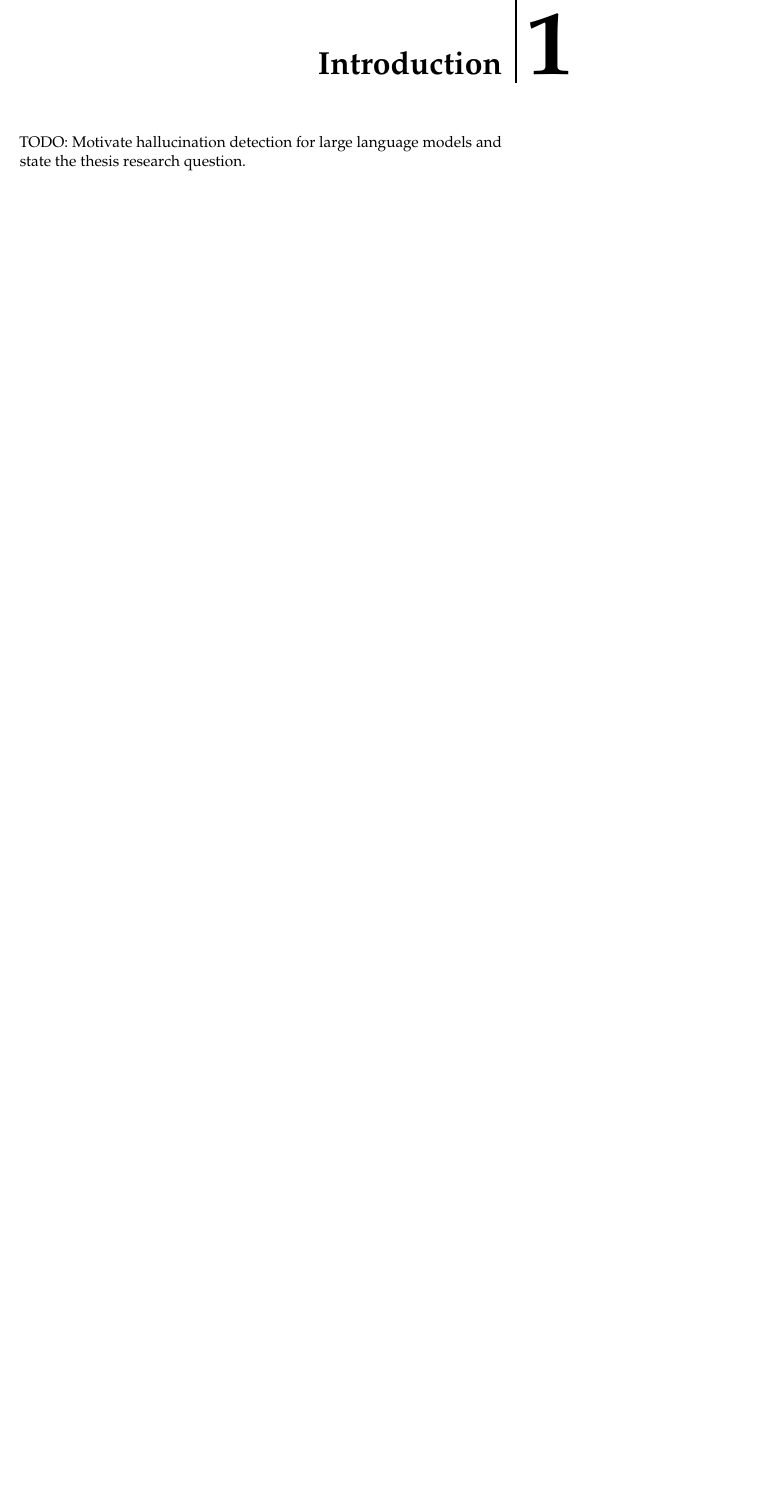
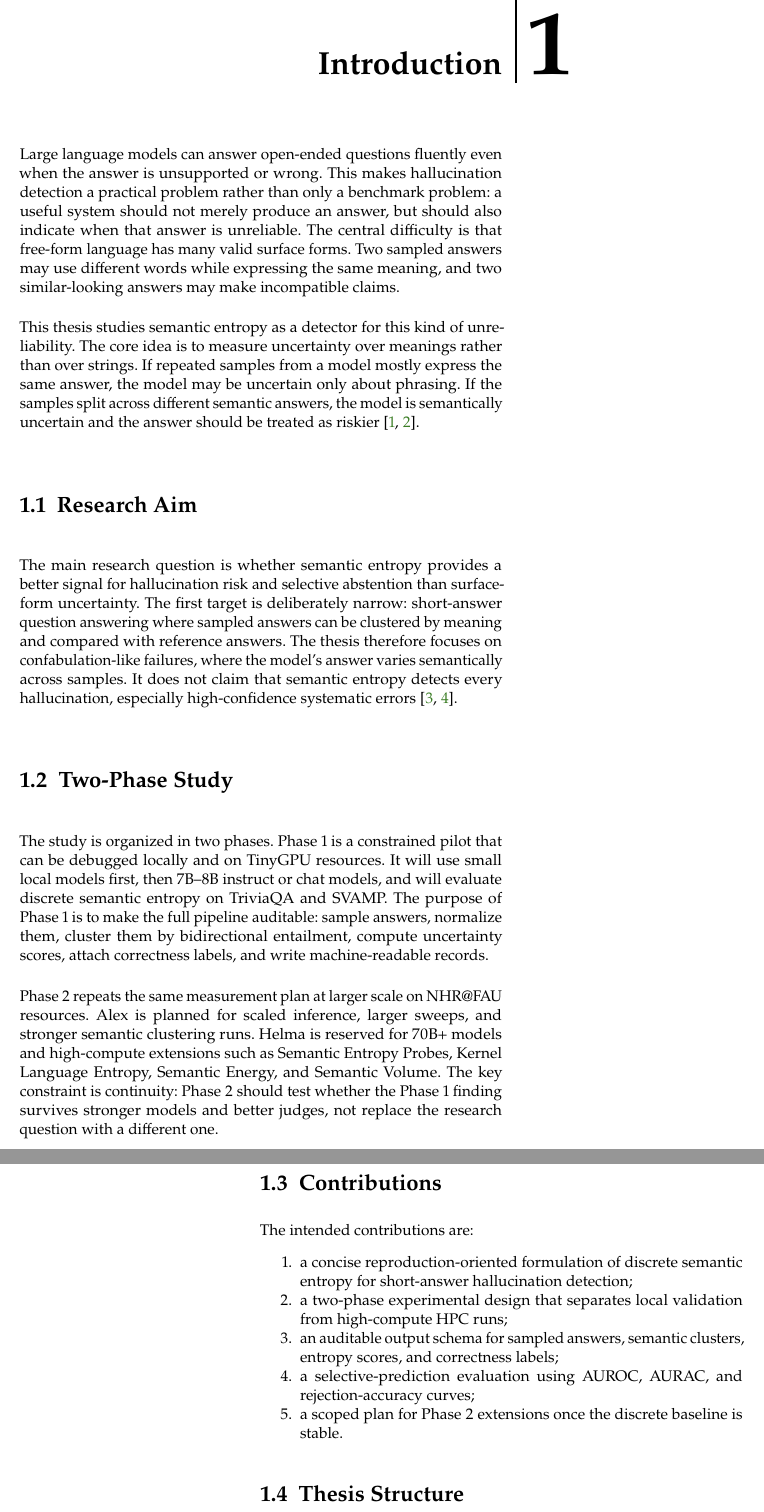
Before and after one commit to D3prave/thesis, a LaTeX thesis (thesis/main.tex, which reads thesis/chapters/01_introduction.tex): part of page 7 of 22 before the commit and two parts of pages 7 and 8 of 22 after it, the two joined at a grey line, cut so that both start at the same text, the shorter picture padded with empty space. Compiled offline with pdfLaTeX.

Commit message:
Draft the introduction

```diff
--- a/thesis/chapters/01_introduction.tex
+++ b/thesis/chapters/01_introduction.tex
@@ -1,3 +1,64 @@
 \chapter{Introduction}
 
-TODO: Motivate hallucination detection for large language models and state the thesis research question.
+Large language models can answer open-ended questions fluently even when the
+answer is unsupported or wrong. This makes hallucination detection a practical
+problem rather than only a benchmark problem: a useful system should not merely
+produce an answer, but should also indicate when that answer is unreliable. The
+central difficulty is that free-form language has many valid surface forms. Two
+sampled answers may use different words while expressing the same meaning, and
+two similar-looking answers may make incompatible claims.
+
+This thesis studies semantic entropy as a detector for this kind of unreliability.
+The core idea is to measure uncertainty over meanings rather than over strings.
+If repeated samples from a model mostly express the same answer, the model may
+be uncertain only about phrasing. If the samples split across different semantic
+answers, the model is semantically uncertain and the answer should be treated as
+riskier \cite{kuhn_semantic_uncertainty_2023,semantic_entropy_nature_2024}.
+
+\section{Research Aim}
+
+The main research question is whether semantic entropy provides a better signal
+for hallucination risk and selective abstention than surface-form uncertainty.
+The first target is deliberately narrow: short-answer question answering where
+sampled answers can be clustered by meaning and compared with reference answers.
+The thesis therefore focuses on confabulation-like failures, where the model's
+answer varies semantically across samples. It does not claim that semantic
+entropy detects every hallucination, especially high-confidence systematic
+errors \cite{kalai_why_language_models_hallucinate_2025,simhi_choke_2025}.
+
+\section{Two-Phase Study}
+
+The study is organized in two phases. Phase 1 is a constrained pilot that can be
+debugged locally and on TinyGPU resources. It will use small local models first,
+then 7B--8B instruct or chat models, and will evaluate discrete semantic entropy
+on TriviaQA and SVAMP. The purpose of Phase 1 is to make the full pipeline
+auditable: sample answers, normalize them, cluster them by bidirectional
+entailment, compute uncertainty scores, attach correctness labels, and write
+machine-readable records.
+
+Phase 2 repeats the same measurement plan at larger scale on NHR@FAU resources.
+Alex is planned for scaled inference, larger sweeps, and stronger semantic
+clustering runs. Helma is reserved for 70B+ models and high-compute extensions
+such as Semantic Entropy Probes, Kernel Language Entropy, Semantic Energy, and
+Semantic Volume. The key constraint is continuity: Phase 2 should test whether
+the Phase 1 finding survives stronger models and better judges, not replace the
+research question with a different one.
+
+\section{Contributions}
+
+The intended contributions are:
+
+\begin{enumerate}
+  \item a concise reproduction-oriented formulation of discrete semantic entropy
+    for short-answer hallucination detection;
+  \item a two-phase experimental design that separates local validation from
+    high-compute HPC runs;
+  \item an auditable output schema for sampled answers, semantic clusters,
+    entropy scores, and correctness labels;
+  \item a selective-prediction evaluation using AUROC, AURAC, and
+    rejection-accuracy curves;
+  \item a scoped plan for Phase 2 extensions once the discrete baseline is
+    stable.
+\end{enumerate}
+
+\section{Thesis Structure}
```
Also changed, not shown: thesis/chapters/02_background.tex (+3 -1 lines), thesis/chapters/01_introduction.tex (8 more changed lines).
